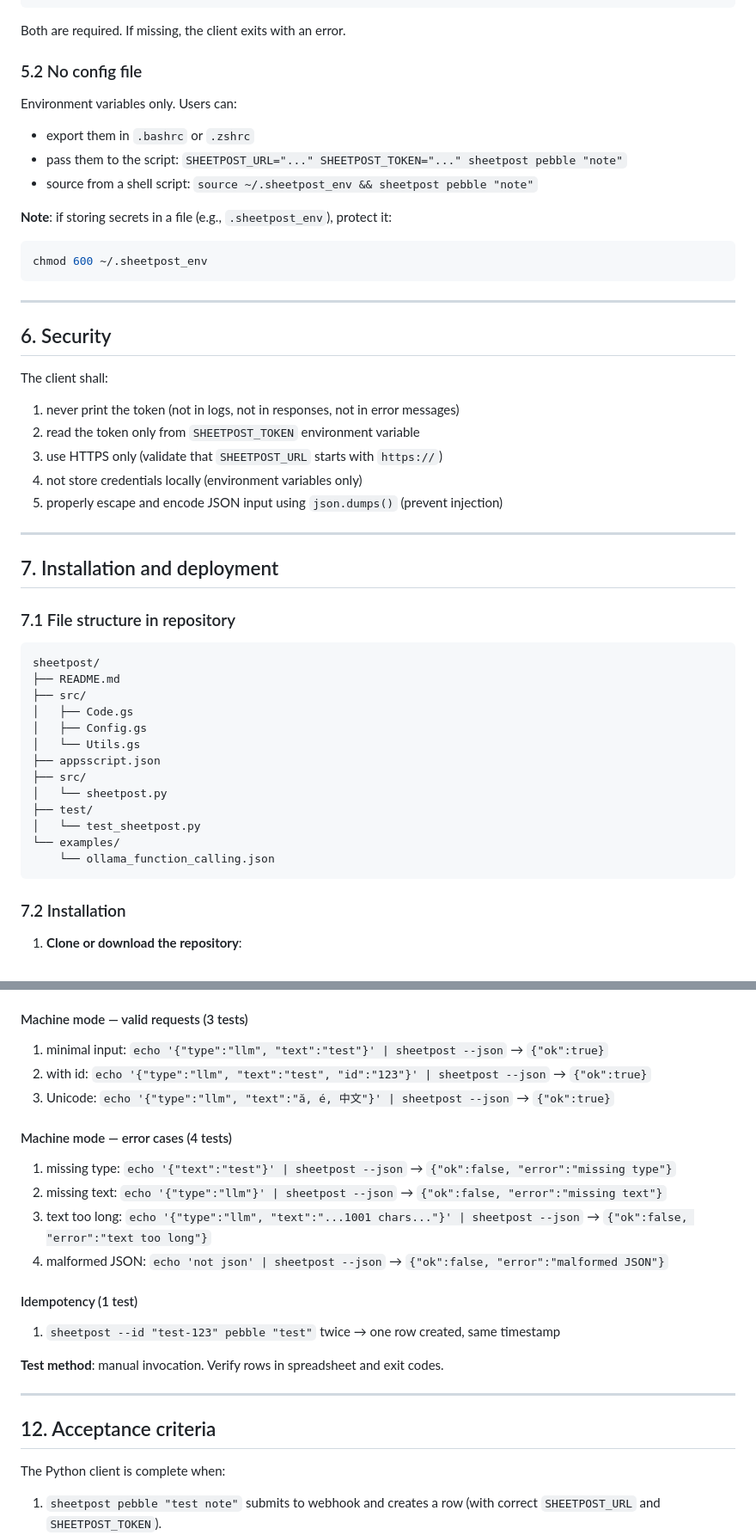
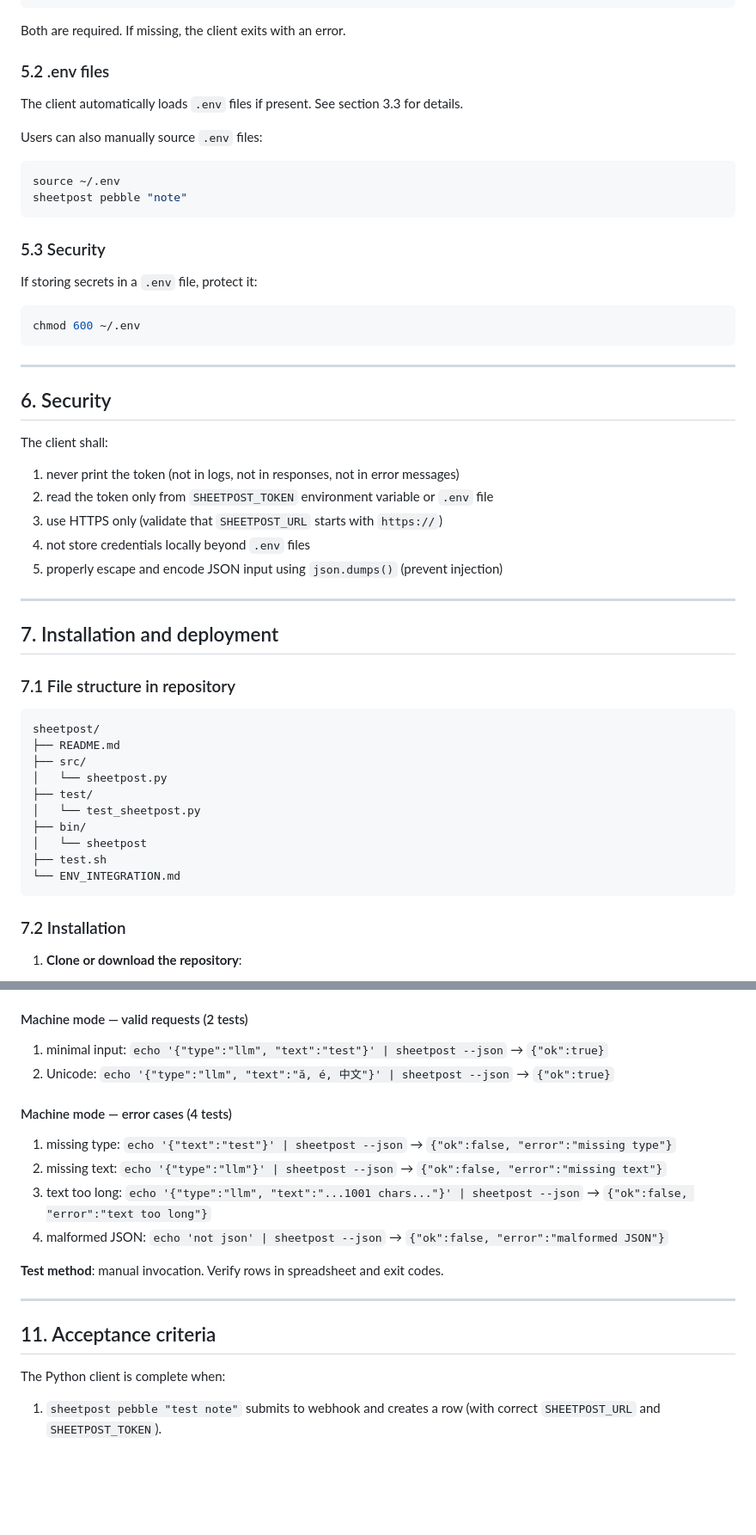
Before and after one commit to 0x6d64/google-apps-scripts, a Markdown page: docs/python-client-requirements.md, 2 parts joined by grey strips. Shown at 86% size. Drawn GitHub-style; blank space fills up the shorter version.

````diff
--- a/docs/python-client-requirements.md
+++ b/docs/python-client-requirements.md
@@ -297,18 +293,23 @@ SHEETPOST_TOKEN="<secret-token>"
 
 Both are required. If missing, the client exits with an error.
 
-### 5.2 No config file
+### 5.2 .env files
 
-Environment variables only. Users can:
+The client automatically loads `.env` files if present. See section 3.3 for details.
 
-- export them in `.bashrc` or `.zshrc`
-- pass them to the script: `SHEETPOST_URL="..." SHEETPOST_TOKEN="..." sheetpost pebble "note"`
-- source from a shell script: `source ~/.sheetpost_env && sheetpost pebble "note"`
-
-**Note**: if storing secrets in a file (e.g., `.sheetpost_env`), protect it:
+Users can also manually source `.env` files:
 
 ```bash
-chmod 600 ~/.sheetpost_env
+source ~/.env
+sheetpost pebble "note"
+```
+
+### 5.3 Security
+
+If storing secrets in a `.env` file, protect it:
+
+```bash
+chmod 600 ~/.env
 ```
 
 ---
@@ -318,9 +319,9 @@ chmod 600 ~/.sheetpost_env
 The client shall:
 
 1. never print the token (not in logs, not in responses, not in error messages)
-2. read the token only from `SHEETPOST_TOKEN` environment variable
+2. read the token only from `SHEETPOST_TOKEN` environment variable or `.env` file
 3. use HTTPS only (validate that `SHEETPOST_URL` starts with `https://`)
-4. not store credentials locally (environment variables only)
+4. not store credentials locally beyond `.env` files
 5. properly escape and encode JSON input using `json.dumps()` (prevent injection)
 
 ---
@@ -333,16 +334,13 @@ The client shall:
 sheetpost/
 ├── README.md
 ├── src/
-│   ├── Code.gs
-│   ├── Config.gs
-│   └── Utils.gs
-├── appsscript.json
-├── src/
 │   └── sheetpost.py
 ├── test/
 │   └── test_sheetpost.py
-└── examples/
-    └── ollama_function_calling.json
+├── bin/
+│   └── sheetpost
+├── test.sh
+└── ENV_INTEGRATION.md
 ```
 
 ### 7.2 Installation
@@ -647,11 +558,10 @@ If the webhook's response is not valid JSON or does not contain `ok` field:
 4. missing text: `sheetpost pebble` → usage error
 5. invalid token: set wrong token, run `sheetpost pebble "test"` → webhook error
 
-#### Machine mode — valid requests (3 tests)
+#### Machine mode — valid requests (2 tests)
 
 1. minimal input: `echo '{"type":"llm", "text":"test"}' | sheetpost --json` → `{"ok":true}`
-2. with id: `echo '{"type":"llm", "text":"test", "id":"123"}' | sheetpost --json` → `{"ok":true}`
-3. Unicode: `echo '{"type":"llm", "text":"ă, é, 中文"}' | sheetpost --json` → `{"ok":true}`
+2. Unicode: `echo '{"type":"llm", "text":"ă, é, 中文"}' | sheetpost --json` → `{"ok":true}`
 
 #### Machine mode — error cases (4 tests)
 
@@ -660,15 +570,11 @@ If the webhook's response is not valid JSON or does not contain `ok` field:
 3. text too long: `echo '{"type":"llm", "text":"...1001 chars..."}' | sheetpost --json` → `{"ok":false, "error":"text too long"}`
 4. malformed JSON: `echo 'not json' | sheetpost --json` → `{"ok":false, "error":"malformed JSON"}`
 
-#### Idempotency (1 test)
-
-1. `sheetpost --id "test-123" pebble "test"` twice → one row created, same timestamp
-
 **Test method**: manual invocation. Verify rows in spreadsheet and exit codes.
 
 ---
 
-## 12. Acceptance criteria
+## 11. Acceptance criteria
 
 The Python client is complete when:
 
````
Also changed, not shown: other parts of docs/python-client-requirements.md (+51 -144 lines).
